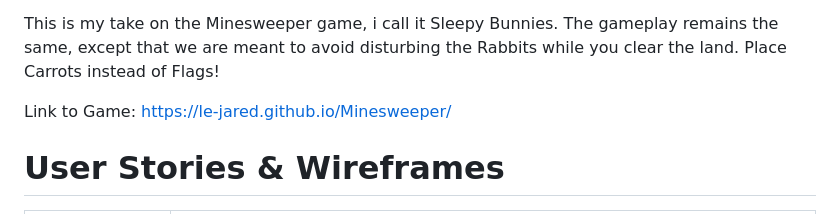
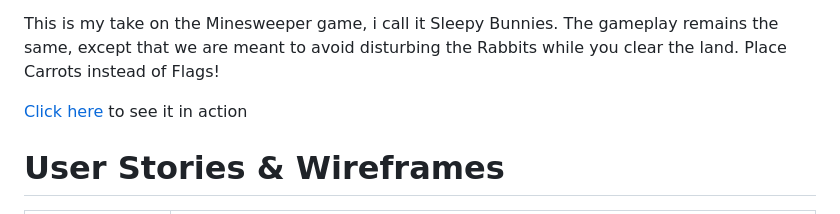
Before and after one commit to Le-Jared/Sleepy-Bunnies-Minesweeper, a Markdown page: README.md, the part around the change. GitHub-like rendering.

```diff
--- a/README.md
+++ b/README.md
@@ -3,8 +3,8 @@ The origin of Minesweeper is unclear. According to TechRadar, the first version
 
 This is my take on the Minesweeper game, i call it Sleepy Bunnies. The gameplay remains the same, except that we are meant to avoid disturbing the Rabbits while you clear the land. Place Carrots instead of Flags!
 
-Link to Game:
-https://le-jared.github.io/Minesweeper/
+[Click here](https://le-jared.github.io/Minesweeper/) to see it in action
+
 
 # User Stories & Wireframes
 | As a User, I ...                         |                 and this happens!
```
